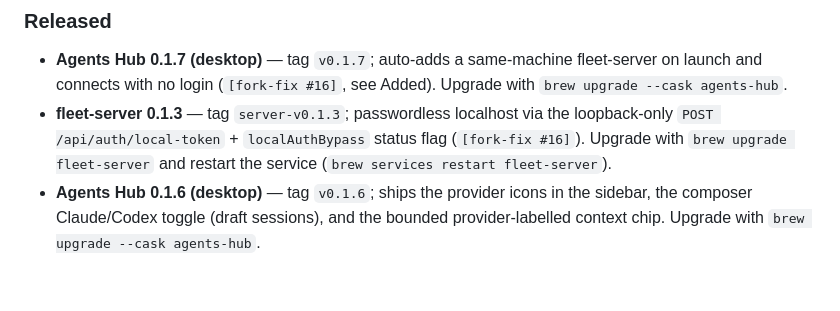
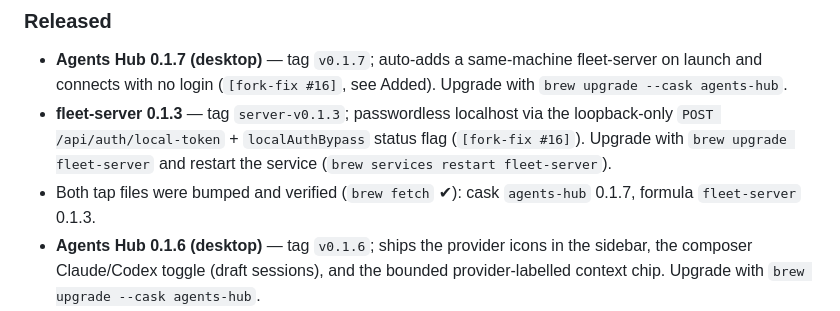
Before and after one commit to pfedotovsky/agents-fleet-hub, a Markdown page: docs/changelog.md, the part around the change. Drawn GitHub-style; blank space fills up the shorter version.

Commit message:
docs: record 0.1.7/0.1.3 tap bump
Co-Authored-By: Claude Opus 4.8 (1M context) <noreply@anthropic.com>

```diff
--- a/docs/changelog.md
+++ b/docs/changelog.md
@@ -14,6 +14,8 @@ Agents: add an entry here after every substantive change (see AGENTS.md).
   loopback-only `POST /api/auth/local-token` + `localAuthBypass` status flag
   (`[fork-fix #16]`). Upgrade with `brew upgrade fleet-server` and restart the
   service (`brew services restart fleet-server`).
+- Both tap files were bumped and verified (`brew fetch` ✔︎): cask `agents-hub`
+  0.1.7, formula `fleet-server` 0.1.3.
 - **Agents Hub 0.1.6 (desktop)** — tag `v0.1.6`; ships the provider icons in the
   sidebar, the composer Claude/Codex toggle (draft sessions), and the bounded
   provider-labelled context chip. Upgrade with `brew upgrade --cask agents-hub`.
```
